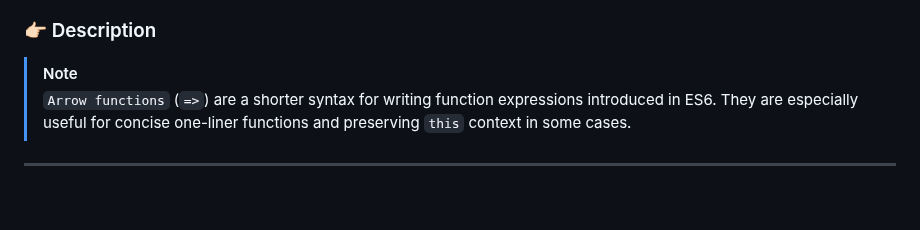
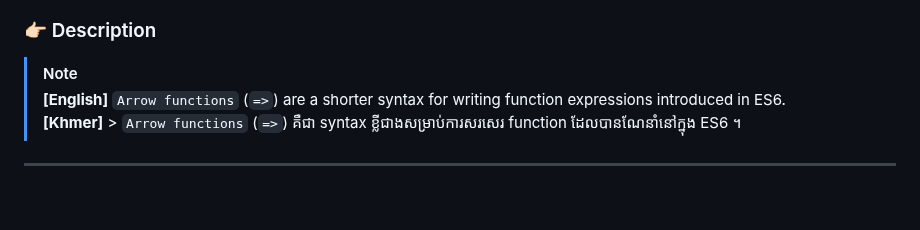
Before and after one commit to ChanVimean/ES6-For-React, a Markdown page: README.md, the part around the change. Rendered like a GitHub page.

```diff
--- a/README.md
+++ b/README.md
@@ -248,7 +248,8 @@ console.log(fullName);
 ### 👉🏻 Description
 
 > [!Note]
-> `Arrow functions` (`=>`) are a shorter syntax for writing function expressions introduced in ES6. They are especially useful for concise one-liner functions and preserving `this` context in some cases.
+> **[English]** `Arrow functions` (`=>`) are a shorter syntax for writing function expressions introduced in ES6.<br>
+> **[Khmer]** > `Arrow functions` (`=>`) គឺជា syntax ខ្លីជាងសម្រាប់ការសរសេរ function ដែលបានណែនាំនៅក្នុង ES6 ។
 
 ---
 
```
